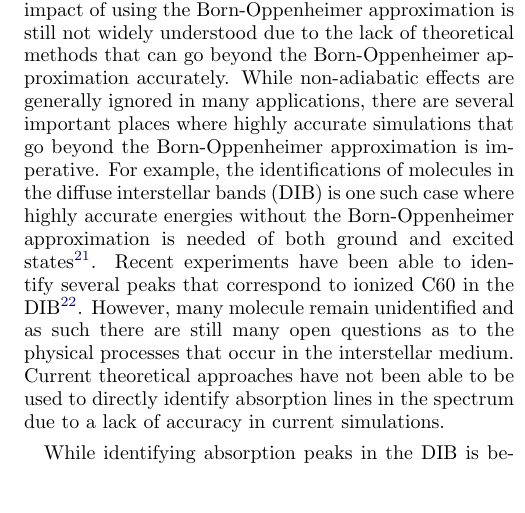
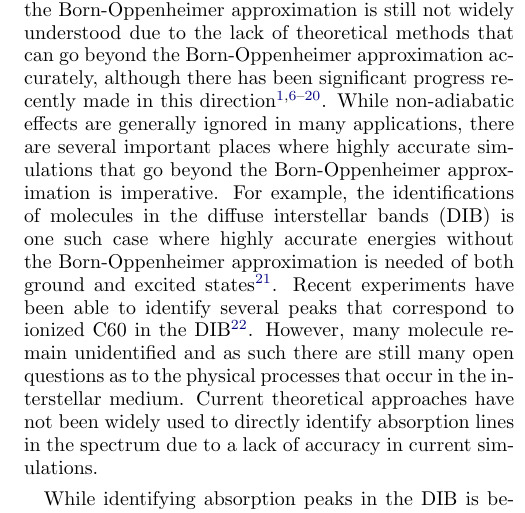
Before and after one commit to nntubman/pchem-nad, a LaTeX paper (main1.tex): part of one column of page 1 of 7, cut so that both start at the same text, the shorter picture padded with empty space. Compiled offline with pdfLaTeX.

Commit message:
more changes

```diff
--- a/main1.tex
+++ b/main1.tex
@@ -34,7 +34,7 @@ In particular we focus on the CH molecule for which previous results showed a la
 \maketitle
 
 \section{Introduction}
-The Born-Oppenheimer approximation is widely considered to be one of the most accurate approximations used in the simulation of chemical and condensed matter systems~\cite{Tubman_ECG,Yang2015,Martinez_Review,Cederbaum_Review,Sharon_NEO-HF,Sharon_XCNEO-HF1,Sharon_XCNEO-HF2,Sharon_XCNEO-HF,Kurt_XCNEO-HF,Kurt_XCNEO-HF1,Sharon_NEO-DFT,Sharon_NEO-DFT2,Sharon_NEO-DFT3,Gross_NEO-DFT,Gross_NEO-DFT1,Ilkka_Path,Ilkka_Path1,Ilkka_Path2}.  However, the breakdown of the Born-Oppenheimer approximation can lead to interesting new physics and in some cases even giant effects~\cite{saitta2008,giustino2016}. The full impact of using the Born-Oppenheimer approximation is still not widely understood due to the lack of theoretical methods that can go beyond the Born-Oppenheimer approximation accurately.  While non-adiabatic effects are generally ignored in many applications, there are several important places where highly accurate simulations that go beyond the Born-Oppenheimer approximation is imperative.  For example, the identifications of molecules in the diffuse interstellar bands (DIB) is one such case where highly accurate energies without the Born-Oppenheimer approximation is needed of both ground and excited states~\cite{snow2006}.   Recent experiments have been able to identify several peaks that correspond to ionized C60 in the DIB\cite{campbell2015}.  However, many molecule remain unidentified and as such there are still many open questions as to the physical processes that occur in the interstellar medium.  Current theoretical approaches have not been able to be used to directly identify absorption lines in the spectrum due to a lack of accuracy in current simulations.
+The Born-Oppenheimer approximation is considered to be one of the most accurate approximations used in the simulation of chemical and condensed matter systems~\cite{Tubman_ECG,Martinez_Review,Cederbaum_Review}.     However, the breakdown of the Born-Oppenheimer approximation can lead to interesting new physics and in some cases even giant effects~\cite{saitta2008,giustino2016}. The full impact of using the Born-Oppenheimer approximation is still not widely understood due to the lack of theoretical methods that can go beyond the Born-Oppenheimer approximation accurately, although there has been significant progress recently made in this direction\cite{Tubman_ECG,Yang2015,Sharon_NEO-HF,Sharon_XCNEO-HF1,Sharon_XCNEO-HF2,Sharon_XCNEO-HF,Kurt_XCNEO-HF,Kurt_XCNEO-HF1,Sharon_NEO-DFT,Sharon_NEO-DFT2,Sharon_NEO-DFT3,Gross_NEO-DFT,Gross_NEO-DFT1,Ilkka_Path,Ilkka_Path1,Ilkka_Path2}.  While non-adiabatic effects are generally ignored in many applications, there are several important places where highly accurate simulations that go beyond the Born-Oppenheimer approximation is imperative.  For example, the identifications of molecules in the diffuse interstellar bands (DIB) is one such case where highly accurate energies without the Born-Oppenheimer approximation is needed of both ground and excited states~\cite{snow2006}.   Recent experiments have been able to identify several peaks that correspond to ionized C60 in the DIB\cite{campbell2015}.  However, many molecule remain unidentified and as such there are still many open questions as to the physical processes that occur in the interstellar medium.  Current theoretical approaches have not been widely used to directly identify absorption lines in the spectrum due to a lack of accuracy in current simulations.
 
 While identifying absorption peaks in the DIB is beyond what we can simulate currently, we have started developing quantum Monte Carlo techniques to make progress in this direction\cite{Tubman_ECG,Yang2015}.   Our current focus has been to benchmark molecular systems in which the interactions between the electrons and ions are not approximated.   Fixed-node diffusion Monte Carlo (FN-DMC) is a method in which results are only biased by what is called the fixed-node approximation.  %This is an approximation that is based on a trial wave function, for which only the nodes (where the amplitude of the wave function goes to zero) determine the quality of the result.  Thus is the nodes of a trial wave function is exact, the resulting energies will be unbiased.  Also the fixed-node approximation is a variational approximation, thus the better the nodes the lower the energy.
 The fixed-node approximation has been tested extensively and is highly accurate for clamped-ion simulations.  In the case of simulations that go beyond the Born-Oppenheimer approximation, recent results demonstrated some of the most accurate energies ever calculated for a series atomic and diatomic systems~\cite{Yang2015}.
```
Also changed, not shown: main1.tex (3 more changed lines).
